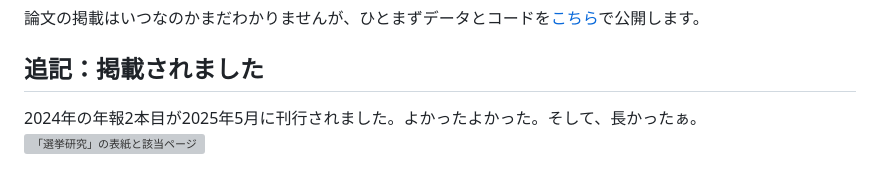
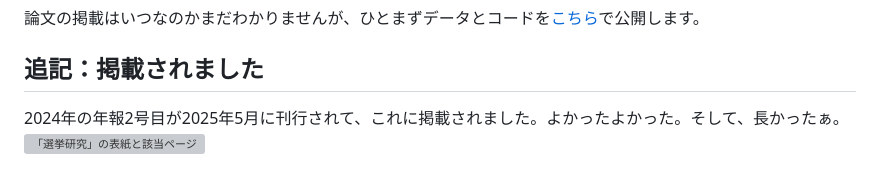
Before and after one commit to ryomakom/UC_inoue2, a Markdown page: README.md, the part around the change. Rendered like a GitHub page; grey boxes are pictures that could not be loaded.

```diff
--- a/README.md
+++ b/README.md
@@ -31,5 +31,5 @@
 
 ## 追記：掲載されました
 
-2024年の年報2本目が2025年5月に刊行されました。よかったよかった。そして、長かったぁ。
+2024年の年報2号目が2025年5月に刊行されて、これに掲載されました。よかったよかった。そして、長かったぁ。
 ![「選挙研究」の表紙と該当ページ](選挙研究.png)
```
